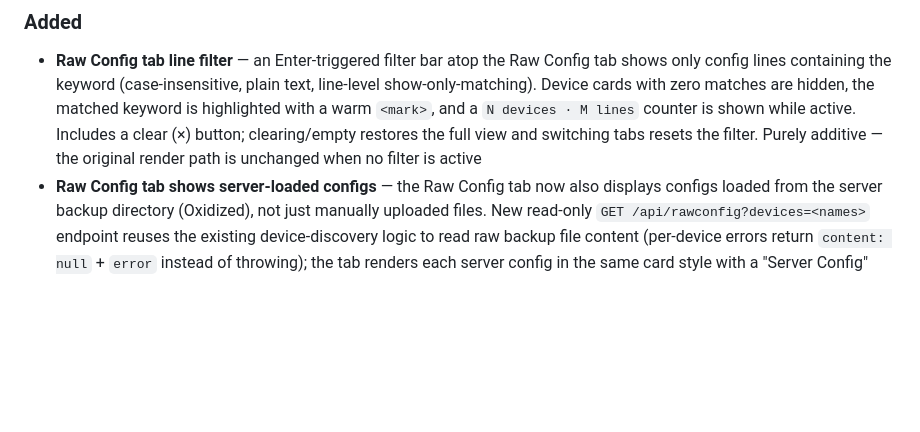
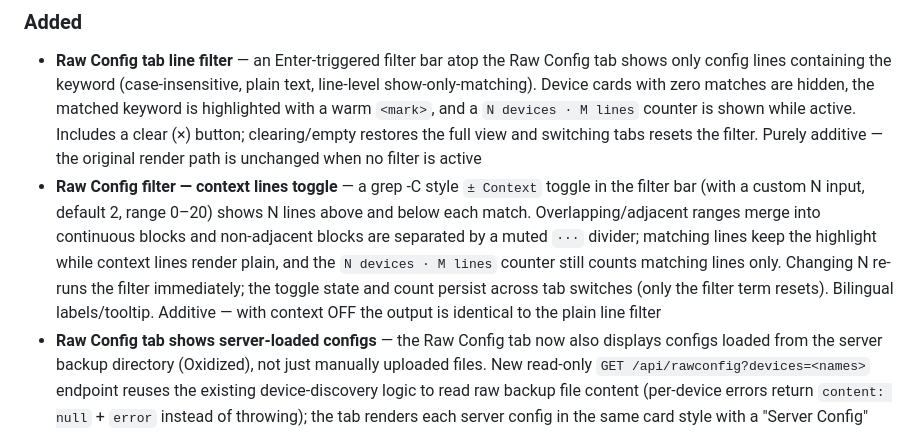
Before and after one commit to ccclll1228/NetSearch_claude_sqlite, a Markdown page: CHANGELOG.md, the part around the change. Drawn GitHub-style; blank space fills up the shorter version.

Commit message:
docs: add Raw Config context lines toggle to CHANGELOG
Co-Authored-By: Claude Opus 4.8 <noreply@anthropic.com>

```diff
--- a/CHANGELOG.md
+++ b/CHANGELOG.md
@@ -23,6 +23,7 @@ All notable changes to NetSearch are documented here.
 
 ### Added
 - **Raw Config tab line filter** — an Enter-triggered filter bar atop the Raw Config tab shows only config lines containing the keyword (case-insensitive, plain text, line-level show-only-matching). Device cards with zero matches are hidden, the matched keyword is highlighted with a warm `<mark>`, and a `N devices · M lines` counter is shown while active. Includes a clear (×) button; clearing/empty restores the full view and switching tabs resets the filter. Purely additive — the original render path is unchanged when no filter is active
+- **Raw Config filter — context lines toggle** — a grep -C style `± Context` toggle in the filter bar (with a custom N input, default 2, range 0–20) shows N lines above and below each match. Overlapping/adjacent ranges merge into continuous blocks and non-adjacent blocks are separated by a muted `···` divider; matching lines keep the highlight while context lines render plain, and the `N devices · M lines` counter still counts matching lines only. Changing N re-runs the filter immediately; the toggle state and count persist across tab switches (only the filter term resets). Bilingual labels/tooltip. Additive — with context OFF the output is identical to the plain line filter
 - **Raw Config tab shows server-loaded configs** — the Raw Config tab now also displays configs loaded from the server backup directory (Oxidized), not just manually uploaded files. New read-only `GET /api/rawconfig?devices=<names>` endpoint reuses the existing device-discovery logic to read raw backup file content (per-device errors return `content: null` + `error` instead of throwing); the tab renders each server config in the same card style with a "Server Config" badge. Purely additive — manual-import rendering, existing endpoints, search/parse/filter, and all other tabs are unchanged; fetch failure or empty result falls back to the existing "No configuration files imported." message
 - Full responsive layout support for all screen sizes (320px – 1920px)
 - Mobile navbar: 2-row layout — logo + scrollable toolbar on row 1, search bar on row 2
```
